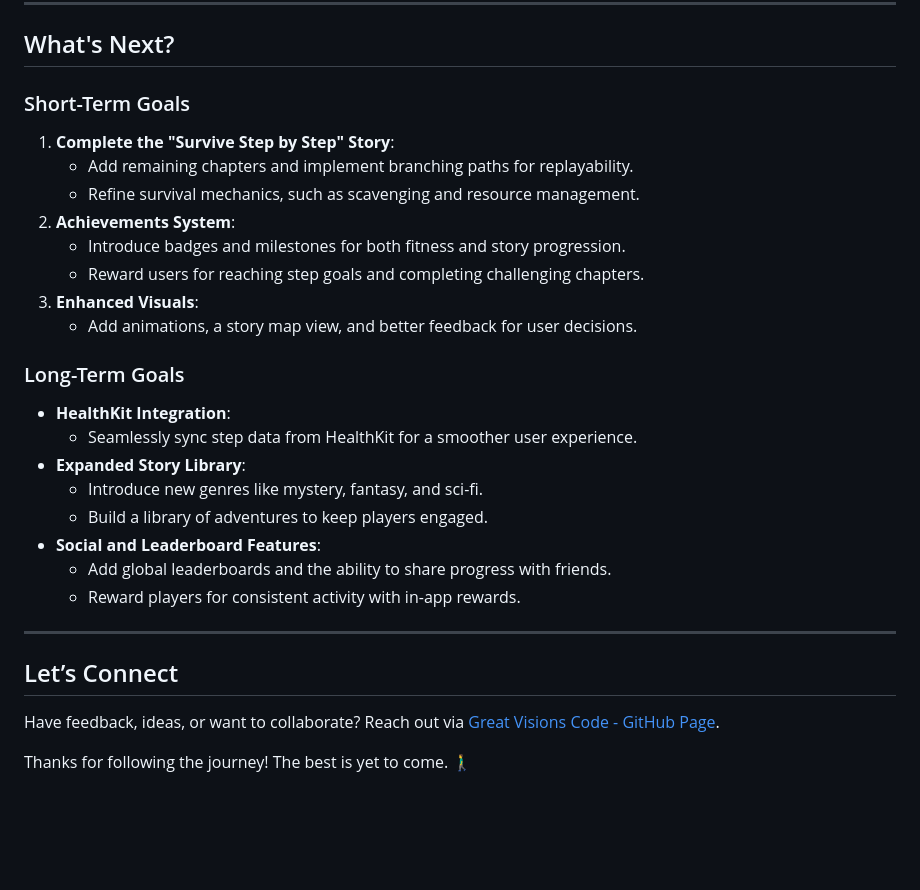
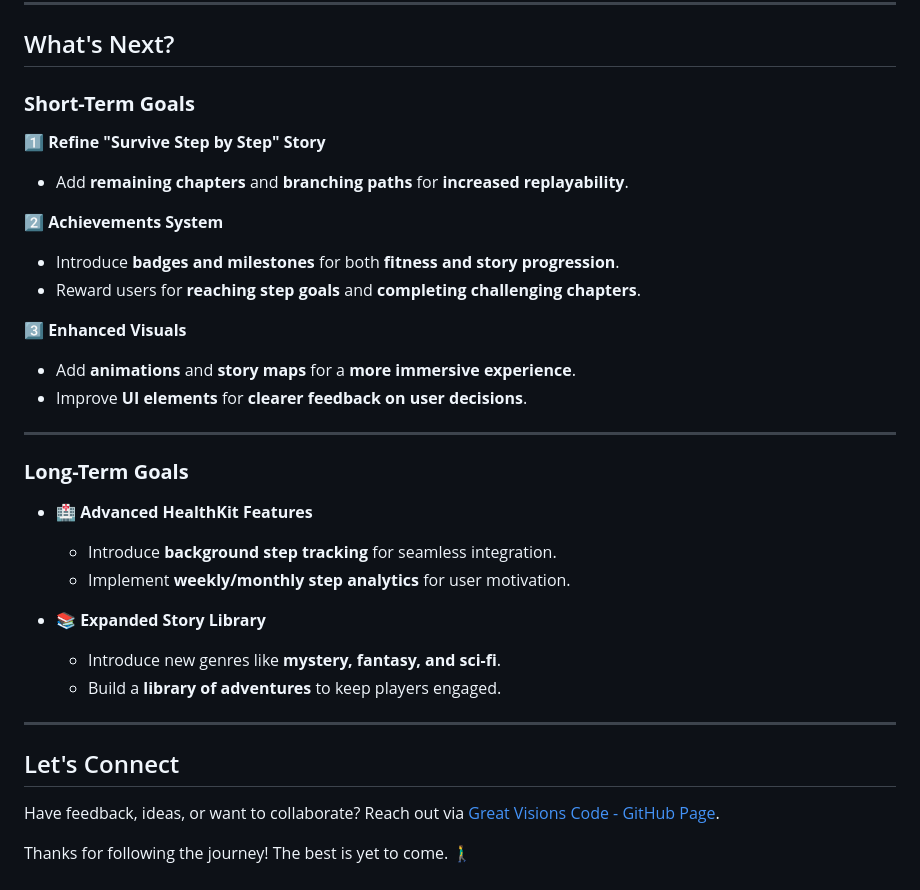
Before and after one commit to Great-Visions-Code/Step-by-Step, a Markdown page: README.md, the part around one of its changes. GitHub-like rendering; blank space fills up the shorter version.

```diff
--- a/README.md
+++ b/README.md
@@ -86,29 +97,31 @@ The first story, *"Survive Step by Step"*, places players in a post-apocalyptic
 
 ## What's Next?
 
-### Short-Term Goals
-1. **Complete the "Survive Step by Step" Story**:
-   - Add remaining chapters and implement branching paths for replayability.
-   - Refine survival mechanics, such as scavenging and resource management.
-2. **Achievements System**:
-   - Introduce badges and milestones for both fitness and story progression.
-   - Reward users for reaching step goals and completing challenging chapters.
-3. **Enhanced Visuals**:
-   - Add animations, a story map view, and better feedback for user decisions.
+### **Short-Term Goals**
+1️⃣ **Refine "Survive Step by Step" Story**
+- Add **remaining chapters** and **branching paths** for **increased replayability**.
 
-### Long-Term Goals
-- **HealthKit Integration**:
-  - Seamlessly sync step data from HealthKit for a smoother user experience.
-- **Expanded Story Library**:
-  - Introduce new genres like mystery, fantasy, and sci-fi.
-  - Build a library of adventures to keep players engaged.
-- **Social and Leaderboard Features**:
-  - Add global leaderboards and the ability to share progress with friends.
-  - Reward players for consistent activity with in-app rewards.
+2️⃣ **Achievements System**
+- Introduce **badges and milestones** for both **fitness and story progression**.
+- Reward users for **reaching step goals** and **completing challenging chapters**.
+
+3️⃣ **Enhanced Visuals**
+- Add **animations** and **story maps** for a **more immersive experience**.
+- Improve **UI elements** for **clearer feedback on user decisions**.
 
 ---
 
-## Let’s Connect
+### **Long-Term Goals**
+- **🏥 Advanced HealthKit Features**
+  - Introduce **background step tracking** for seamless integration.
+  - Implement **weekly/monthly step analytics** for user motivation.
+
+- **📚 Expanded Story Library**
+  - Introduce new genres like **mystery, fantasy, and sci-fi**.
+  - Build a **library of adventures** to keep players engaged.
+---
+
+## Let's Connect
 Have feedback, ideas, or want to collaborate? Reach out via [Great Visions Code - GitHub Page](https://great-visions-code.github.io/).
 
 Thanks for following the journey! The best is yet to come. 🚶‍♂️
```
Also changed, not shown: other parts of README.md (+44 -33 lines).
